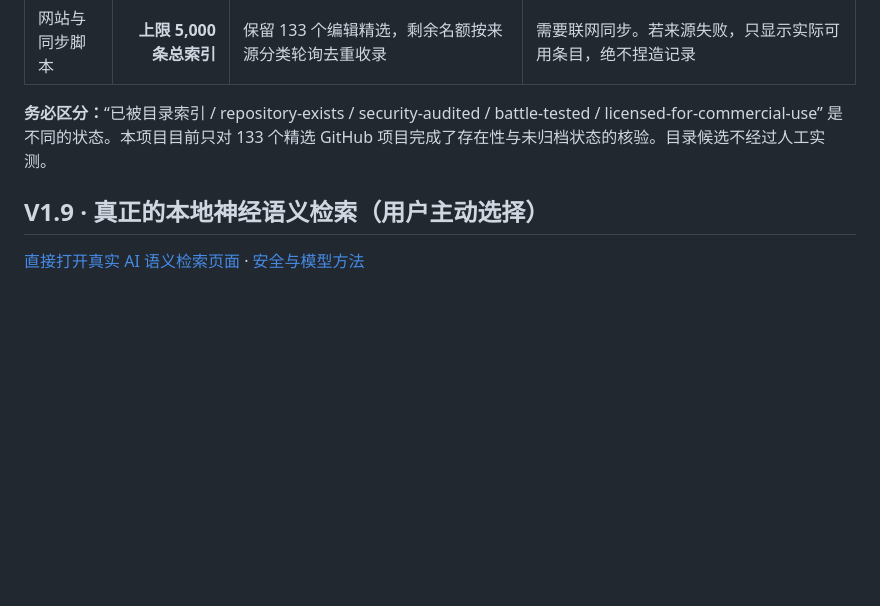
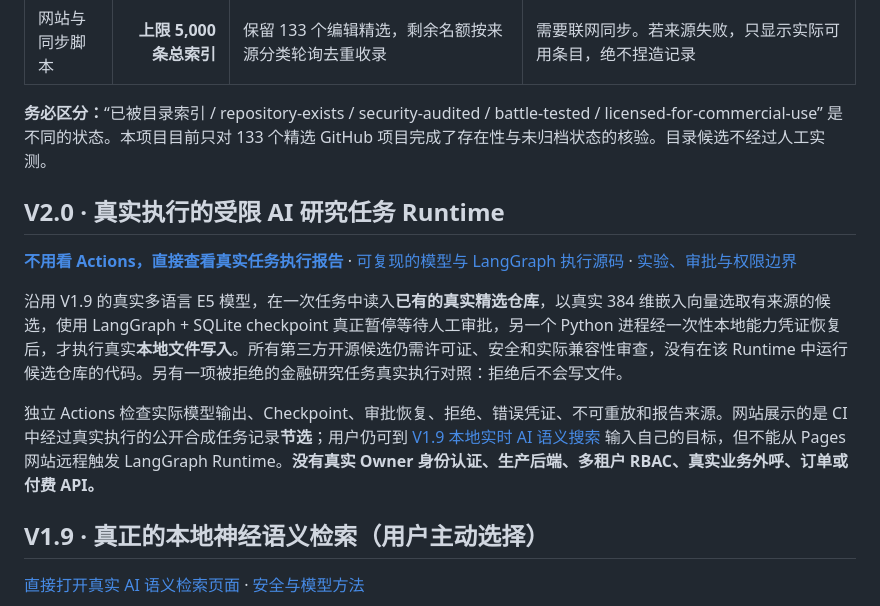
Before and after one commit to xuanyiting68-hash/awesome-ai-capability-atlas-yifalin, a Markdown page: README.md, the part around the change. Rendered like a GitHub page; blank space fills up the shorter version.

Commit message:
docs(runtime): direct user-visible actual AI execution viewer, audited model/graph backend and explicit not-live distinction

```diff
--- a/README.md
+++ b/README.md
@@ -13,6 +13,14 @@
 | 网站与同步脚本 | **上限 5,000 条总索引** | 保留 133 个编辑精选，剩余名额按来源分类轮询去重收录 | 需要联网同步。若来源失败，只显示实际可用条目，绝不捏造记录 |
 
 **务必区分：**“已被目录索引 / repository-exists / security-audited / battle-tested / licensed-for-commercial-use” 是不同的状态。本项目目前只对 133 个精选 GitHub 项目完成了存在性与未归档状态的核验。目录候选不经过人工实测。
+
+## V2.0 · 真实执行的受限 AI 研究任务 Runtime
+
+**[不用看 Actions，直接查看真实任务执行报告](runtime-evidence.html)** · [可复现的模型与 LangGraph 执行源码](scripts/agent_research_runtime.py) · [实验、审批与权限边界](docs/AGENT_RESEARCH_RUNTIME_V20_CN.md)
+
+沿用 V1.9 的真实多语言 E5 模型，在一次任务中读入**已有的真实精选仓库**，以真实 384 维嵌入向量选取有来源的候选，使用 LangGraph + SQLite checkpoint 真正暂停等待人工审批，另一个 Python 进程经一次性本地能力凭证恢复后，才执行真实**本地文件写入**。所有第三方开源候选仍需许可证、安全和实际兼容性审查，没有在该 Runtime 中运行候选仓库的代码。另有一项被拒绝的金融研究任务真实执行对照：拒绝后不会写文件。
+
+独立 Actions 检查实际模型输出、Checkpoint、审批恢复、拒绝、错误凭证、不可重放和报告来源。网站展示的是 CI 中经过真实执行的公开合成任务记录**节选**；用户仍可到 [V1.9 本地实时 AI 语义搜索](semantic-studio.html) 输入自己的目标，但不能从 Pages 网站远程触发 LangGraph Runtime。**没有真实 Owner 身份认证、生产后端、多租户 RBAC、真实业务外呼、订单或付费 API。**
 
 ## V1.9 · 真正的本地神经语义检索（用户主动选择）
 
```
